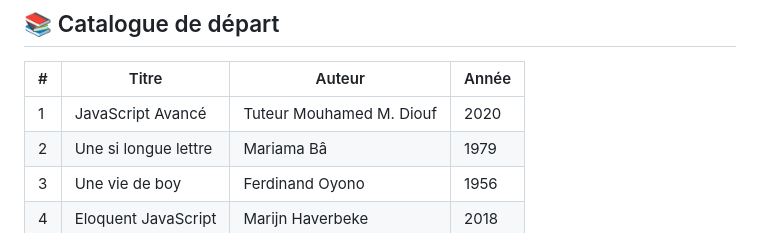
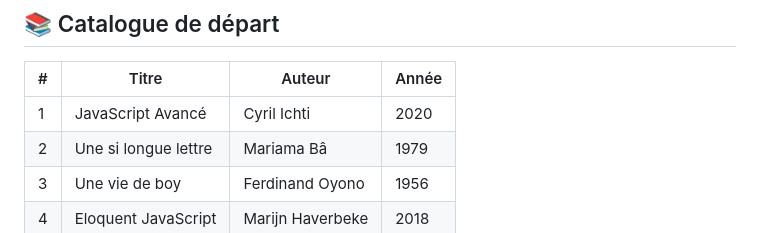
Before and after one commit to elmakhtardiop/Gestion-Bibliotheque, a Markdown page: README.md, the part around the change. Rendered like a GitHub page.

```diff
--- a/README.md
+++ b/README.md
@@ -80,7 +80,7 @@ gestion-bibliotheque/
 
 | # | Titre | Auteur | Année |
 |---|---|---|---|
-| 1 | JavaScript Avancé | Tuteur Mouhamed M. Diouf | 2020 |
+| 1 | JavaScript Avancé | Cyril Ichti | 2020 |
 | 2 | Une si longue lettre | Mariama Bâ | 1979 |
 | 3 | Une vie de boy | Ferdinand Oyono | 1956 |
 | 4 | Eloquent JavaScript | Marijn Haverbeke | 2018 |
```
